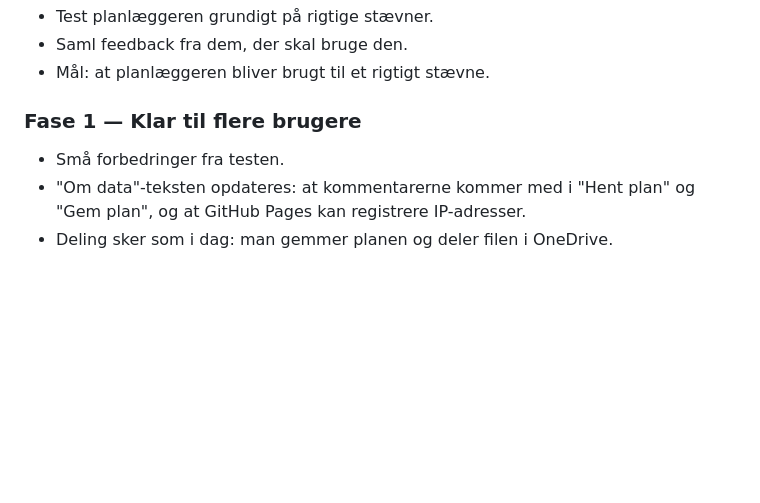
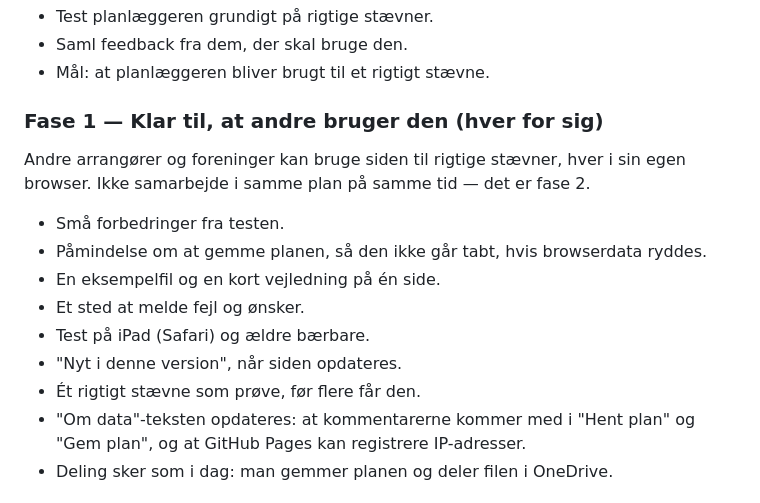
Before and after one commit to chjorsal/Gymnastik, a Markdown page: docs/langtidsplan.md, the part around the change. Rendered like a GitHub page; blank space fills up the shorter version.

Commit message:
Langtidsplan: clarify phase 1 is separate use, not co-editing
Co-Authored-By: Claude Opus 5.5 <noreply@anthropic.com>

```diff
--- a/docs/langtidsplan.md
+++ b/docs/langtidsplan.md
@@ -31,9 +31,18 @@ Hver fase skal virke og være taget i brug, før den næste begynder.
 - Saml feedback fra dem, der skal bruge den.
 - Mål: at planlæggeren bliver brugt til et rigtigt stævne.
 
-### Fase 1 — Klar til flere brugere
+### Fase 1 — Klar til, at andre bruger den (hver for sig)
+
+Andre arrangører og foreninger kan bruge siden til rigtige stævner, hver i sin
+egen browser. Ikke samarbejde i samme plan på samme tid — det er fase 2.
 
 - Små forbedringer fra testen.
+- Påmindelse om at gemme planen, så den ikke går tabt, hvis browserdata ryddes.
+- En eksempelfil og en kort vejledning på én side.
+- Et sted at melde fejl og ønsker.
+- Test på iPad (Safari) og ældre bærbare.
+- "Nyt i denne version", når siden opdateres.
+- Ét rigtigt stævne som prøve, før flere får den.
 - "Om data"-teksten opdateres: at kommentarerne kommer med i "Hent plan" og
   "Gem plan", og at GitHub Pages kan registrere IP-adresser.
 - Deling sker som i dag: man gemmer planen og deler filen i OneDrive.
```
